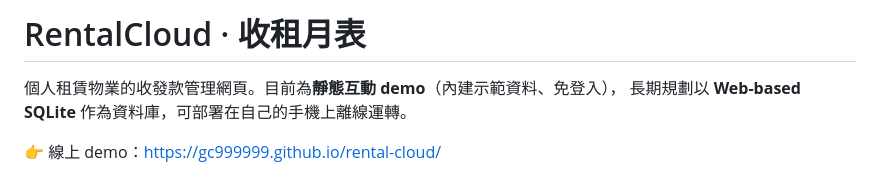
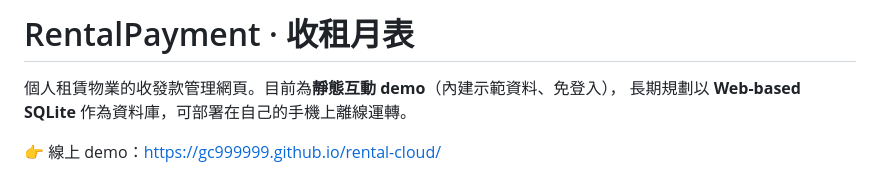
Before and after one commit to gc999999/rental-cloud, a Markdown page: README.md, the part around the change. Drawn GitHub-style.

```diff
--- a/README.md
+++ b/README.md
@@ -1,4 +1,4 @@
-# RentalCloud · 收租月表
+# RentalPayment · 收租月表
 
 個人租賃物業的收發款管理網頁。目前為**靜態互動 demo**（內建示範資料、免登入），
 長期規劃以 **Web-based SQLite** 作為資料庫，可部署在自己的手機上離線運轉。
```
